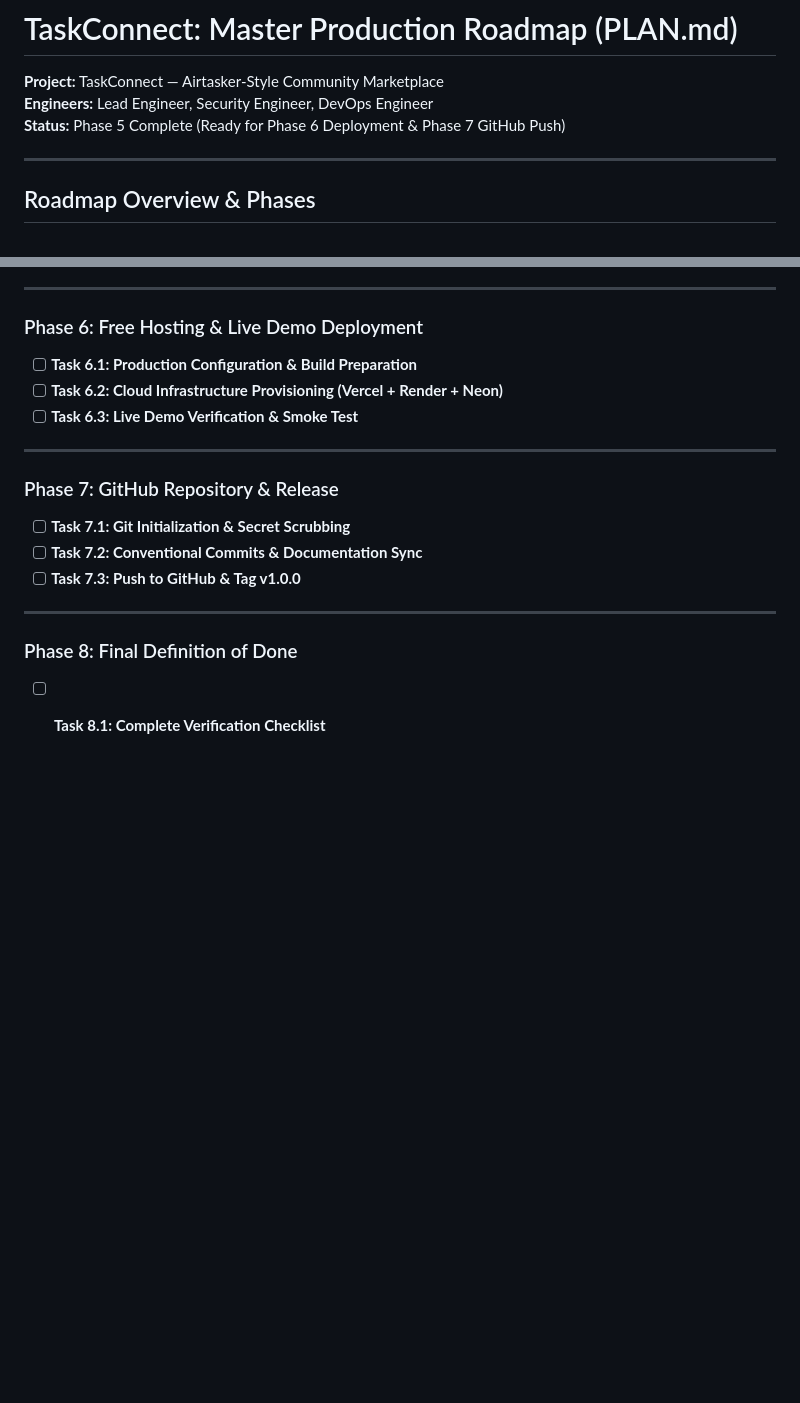
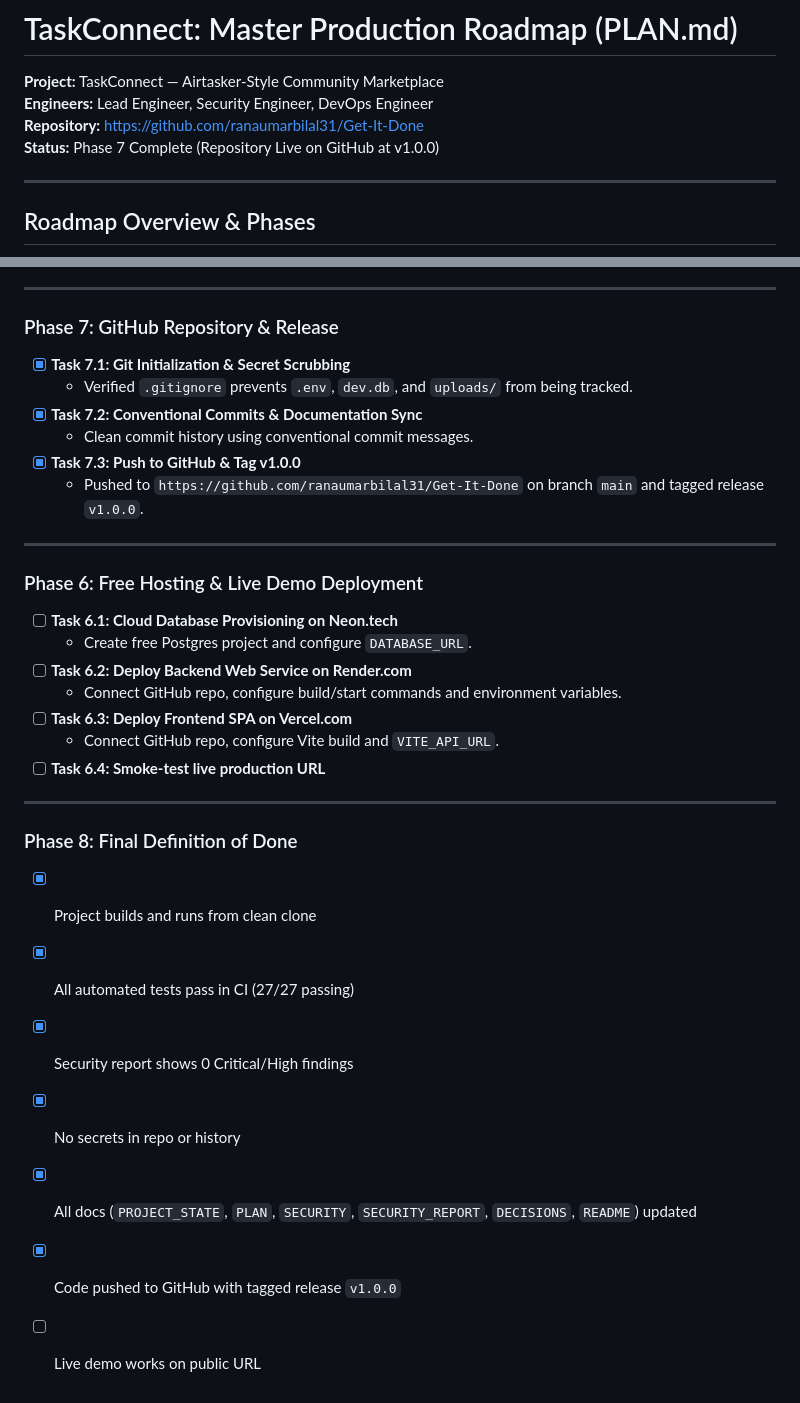
Before and after one commit to ranaumarbilal31/Get-It-Done, a Markdown page: PLAN.md, 2 parts joined by grey strips. GitHub-like rendering; blank space fills up the shorter version.

Commit message:
docs: update PLAN.md marking Phase 7 GitHub repository release complete

```diff
--- a/PLAN.md
+++ b/PLAN.md
@@ -2,7 +2,8 @@
 
 **Project:** TaskConnect — Airtasker-Style Community Marketplace
 **Engineers:** Lead Engineer, Security Engineer, DevOps Engineer
-**Status:** Phase 5 Complete (Ready for Phase 6 Deployment & Phase 7 GitHub Push)
+**Repository:** https://github.com/ranaumarbilal31/Get-It-Done
+**Status:** Phase 7 Complete (Repository Live on GitHub at v1.0.0)
 
 ---
 
@@ -61,19 +62,32 @@ graph TD
 
 ---
 
-### Phase 6: Free Hosting & Live Demo Deployment
-- [ ] **Task 6.1: Production Configuration & Build Preparation**
-- [ ] **Task 6.2: Cloud Infrastructure Provisioning (Vercel + Render + Neon)**
-- [ ] **Task 6.3: Live Demo Verification & Smoke Test**
+### Phase 7: GitHub Repository & Release
+- [x] **Task 7.1: Git Initialization & Secret Scrubbing**
+  - Verified `.gitignore` prevents `.env`, `dev.db`, and `uploads/` from being tracked.
+- [x] **Task 7.2: Conventional Commits & Documentation Sync**
+  - Clean commit history using conventional commit messages.
+- [x] **Task 7.3: Push to GitHub & Tag v1.0.0**
+  - Pushed to `https://github.com/ranaumarbilal31/Get-It-Done` on branch `main` and tagged release `v1.0.0`.
 
 ---
 
-### Phase 7: GitHub Repository & Release
-- [ ] **Task 7.1: Git Initialization & Secret Scrubbing**
-- [ ] **Task 7.2: Conventional Commits & Documentation Sync**
-- [ ] **Task 7.3: Push to GitHub & Tag v1.0.0**
+### Phase 6: Free Hosting & Live Demo Deployment
+- [ ] **Task 6.1: Cloud Database Provisioning on Neon.tech**
+  - Create free Postgres project and configure `DATABASE_URL`.
+- [ ] **Task 6.2: Deploy Backend Web Service on Render.com**
+  - Connect GitHub repo, configure build/start commands and environment variables.
+- [ ] **Task 6.3: Deploy Frontend SPA on Vercel.com**
+  - Connect GitHub repo, configure Vite build and `VITE_API_URL`.
+- [ ] **Task 6.4: Smoke-test live production URL**
 
 ---
 
 ### Phase 8: Final Definition of Done
-- [ ] **Task 8.1: Complete Verification Checklist**
+- [x] Project builds and runs from clean clone
+- [x] All automated tests pass in CI (27/27 passing)
+- [x] Security report shows 0 Critical/High findings
+- [x] No secrets in repo or history
+- [x] All docs (`PROJECT_STATE`, `PLAN`, `SECURITY`, `SECURITY_REPORT`, `DECISIONS`, `README`) updated
+- [x] Code pushed to GitHub with tagged release `v1.0.0`
+- [ ] Live demo works on public URL
```
